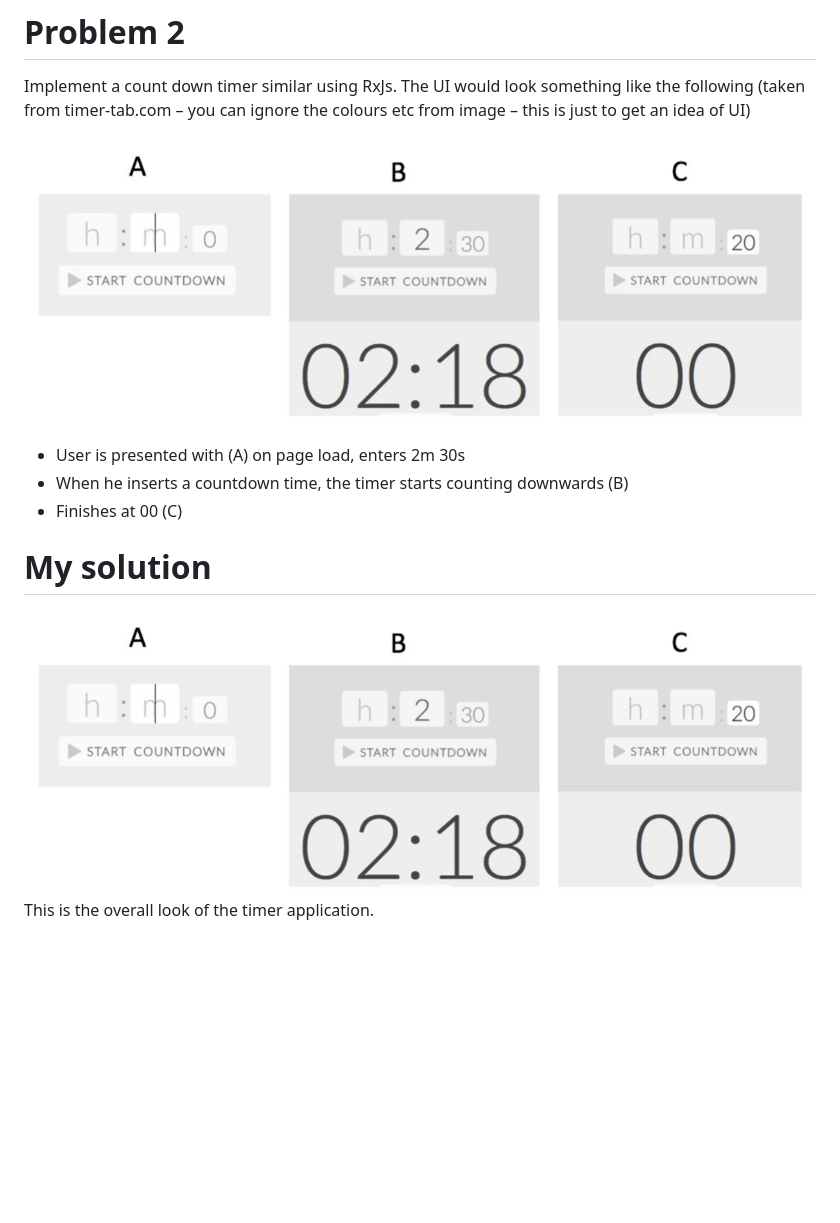
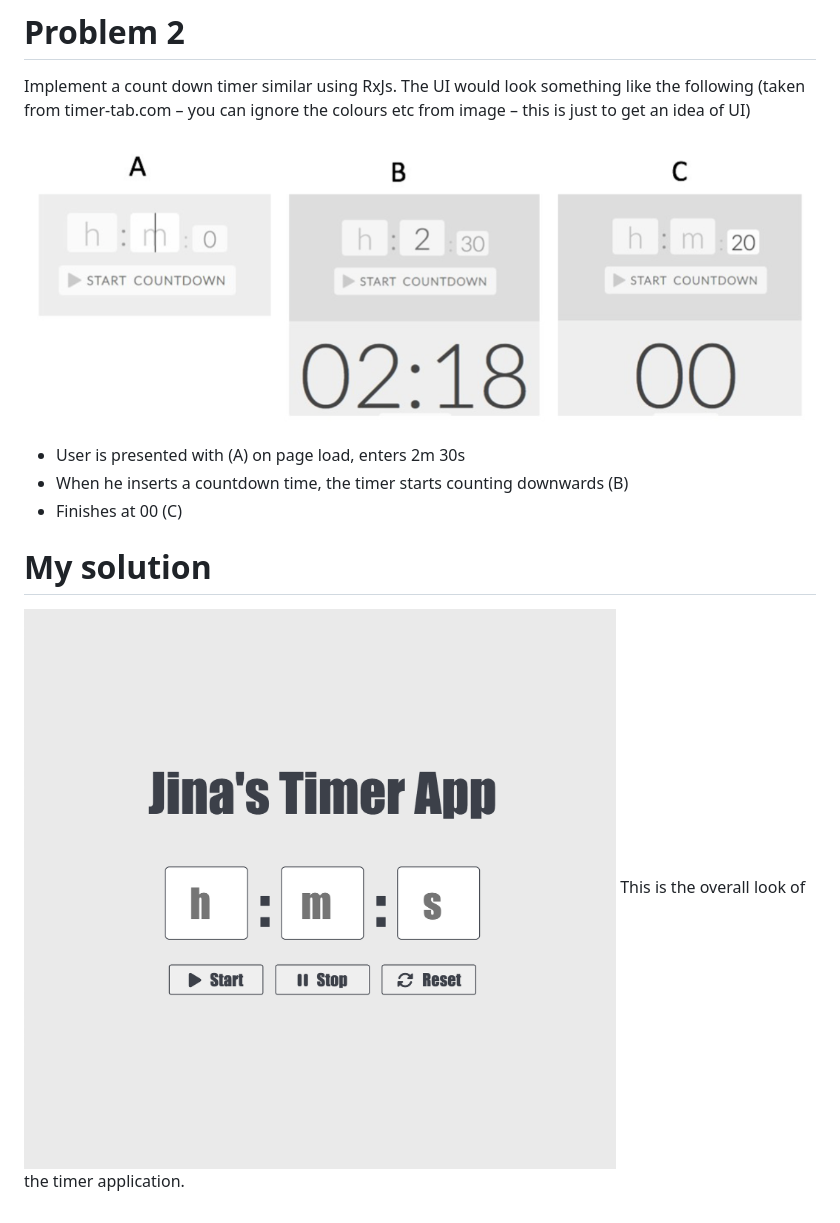
Before and after one commit to jinantonic/RW-Lab-3, a Markdown page: problem-2/README.md, the part around the change. Drawn GitHub-style; pictures changed too: images/t2.png (added); blank space fills up the shorter version.

Commit message:
add images

```diff
--- a/problem-2/README.md
+++ b/problem-2/README.md
@@ -5,7 +5,7 @@ is just to get an idea of UI)
 
 </br>
 
-![Sketch](/images/timer.png)
+![Sketch](/images/t1.png)
 - User is presented with (A) on page load, enters 2m 30s
 - When he inserts a countdown time, the timer starts counting downwards (B)
 - Finishes at 00 (C)
@@ -13,5 +13,5 @@ is just to get an idea of UI)
 </br>
 
 # My solution
-![Sketch](/images/timer.png)
+![Sketch](/images/t2.png)
 This is the overall look of the timer application.
```
Also changed, not shown: images/t1.png (renamed from images/timer.png).
